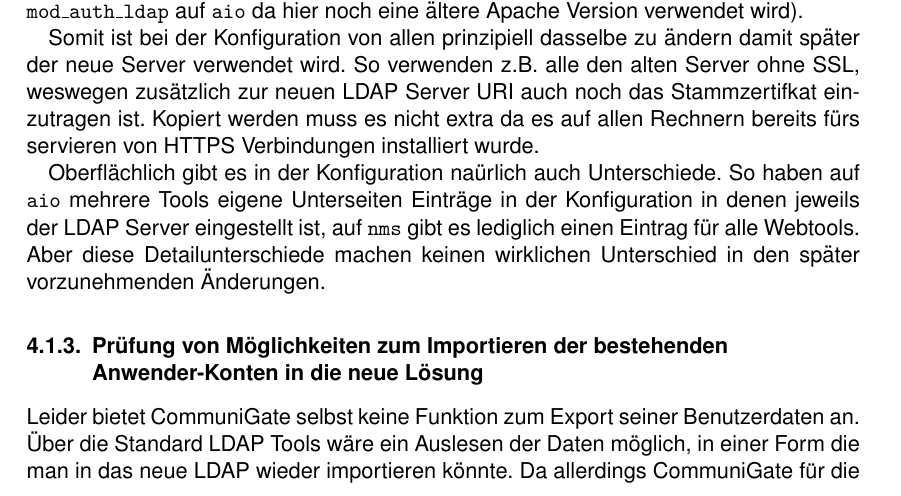
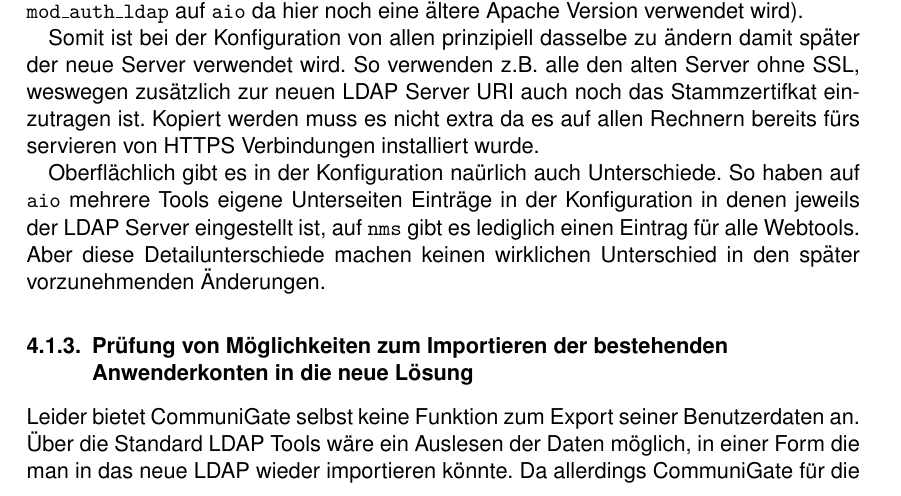
Before and after one commit to Gabelvampir/ty-stuff, a LaTeX document (Projekt LDAP/Projektdokumentation.tex): part of page 9 of 21, cut so that both start at the same text. Compiled offline with pdfLaTeX; a LaTeX package or settings file that is missing is left out.

Commit message:
end of TI day

```diff
--- a/Projekt LDAP/Projektdokumentation.tex
+++ b/Projekt LDAP/Projektdokumentation.tex
@@ -239,7 +239,7 @@ Somit ist bei der Konfiguration von allen prinzipiell dasselbe zu \"andern damit
 
 Oberfl\"achlich gibt es in der Konfiguration na\"urlich auch Unterschiede. So haben auf \texttt{aio} mehrere Tools eigene Unterseiten Eintr\"age in der Konfiguration in denen jeweils der LDAP Server eingestellt ist, auf \texttt{nms} gibt es lediglich einen Eintrag f\"ur alle Webtools. Aber diese Detailunterschiede machen keinen wirklichen Unterschied in den sp\"ater vorzunehmenden \"Anderungen.
 
-\subsubsection{Pr\"ufung von M\"oglichkeiten zum Importieren der bestehenden Anwender-Konten in die neue L\"osung}
+\subsubsection{Pr\"ufung von M\"oglichkeiten zum Importieren der bestehenden Anwenderkonten in die neue L\"osung}
 Leider bietet CommuniGate selbst keine Funktion zum Export seiner Benutzerdaten an. \"Uber die Standard LDAP Tools w\"are ein Auslesen der Daten m\"oglich, in einer Form die man in das neue LDAP wieder importieren k\"onnte. Da allerdings CommuniGate f\"ur die E-Mail bezogenen Attribute ein propriet\"ares LDAP-Schema benutzt w\"are der Nachbearbeitungsaufwand f\"ur diese Daten sehr hoch. Es sollen aber einmal nur die notwendigsten Attribute (siehe \autoref{sec:LDAP-Attribute}) \"ubernommen werden und CommuniGate speichert die Anwenderdaten in einer mit den Standard Unix/Linux Textverarbeitungswerkzeugen (\texttt{sed}, \texttt{awk}, \texttt{cut}) vergleichsweise einfach verarbeitbaren Form.
 
 Somit stellt das Erzeugen von durch LDAP importierbaren Datens\"atze aus den gespeicherten Dateien von CommuniGate mit Hilfe von Skripten in diesem Fall die sinnvollste Vorgehensweise dar. Da das entwickeln der Skripte ohne Zugriff auf die Daten umst\"andlich w\"are hatte Herr Auerswald sich bereit erkl\"art diese zu schreiben da ihm Zugriff auf die Anwenderpassw\"orter erlaubt ist. Als Unterst\"utzung dieser Arbeit habe ich dann Herrn Auerswald einm Template der zu generierenden LDAP Importdaten und den Befehlsaufruf von \texttt{slappasswd} (zum passenden hashen der Passw\"orter damit die diese in den Importdaten als Hashes stehen und nicht mehr im Klartext stehen) zur Verf\"ugung gestellt.
```
